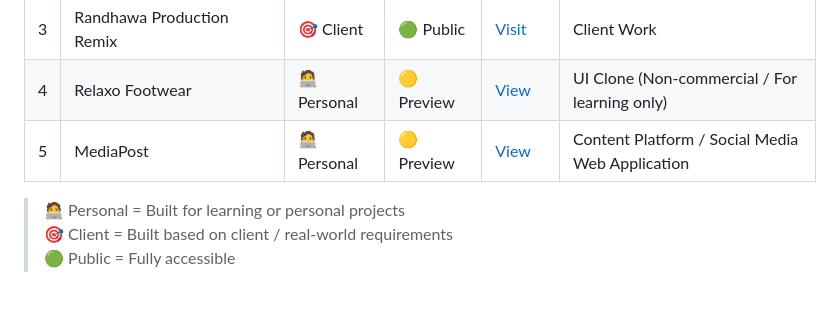
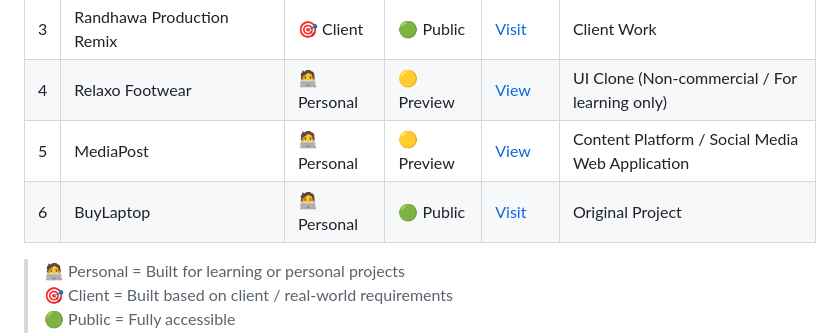
Before and after one commit to SPRandhawa/web-dev-projects, a Markdown page: README.md, the part around the change. Rendered like a GitHub page; blank space fills up the shorter version.

```diff
--- a/README.md
+++ b/README.md
@@ -19,6 +19,7 @@ A collection of front-end and full-stack web development projects using HTML, CS
 | 3 | Randhawa Production Remix | 🎯 Client | 🟢 Public | [Visit](https://sprandhawa.github.io/) | Client Work |
 | 4 | Relaxo Footwear | 🧑‍💻 Personal | 🟡 Preview | [View](https://footwear-9b4o.onrender.com/index.html) | UI Clone (Non-commercial / For learning only) |
 | 5 | MediaPost | 🧑‍💻 Personal | 🟡 Preview | [View](https://randhawa.alwaysdata.net/) | Content Platform / Social Media Web Application |
+| 6 | BuyLaptop | 🧑‍💻 Personal | 🟢 Public | [Visit](https://smartant.pythonanywhere.com/) | Original Project |
 
 > 🧑‍💻 Personal = Built for learning or personal projects
 > 🎯 Client = Built based on client / real-world requirements
```
